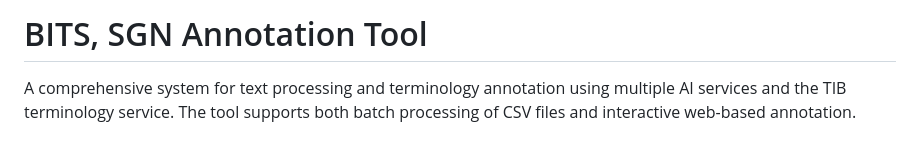
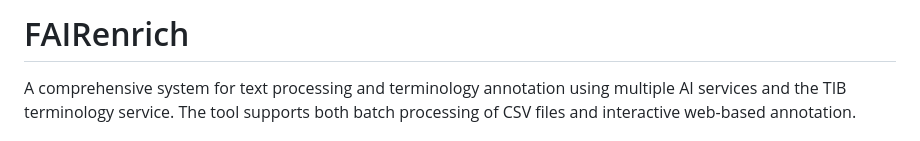
Before and after one commit to Senckenberg-DCBiodivIT/BITS, a Markdown page: README.md, the part around the change. GitHub-like rendering.

Commit message:
Adjust: README.md

```diff
--- a/README.md
+++ b/README.md
@@ -1,4 +1,4 @@
-# BITS, SGN Annotation Tool
+# FAIRenrich
 A comprehensive system for text processing and terminology annotation using multiple AI services and the TIB terminology service. The tool supports both batch processing of CSV files and interactive web-based annotation.
 
 ## Features
```
